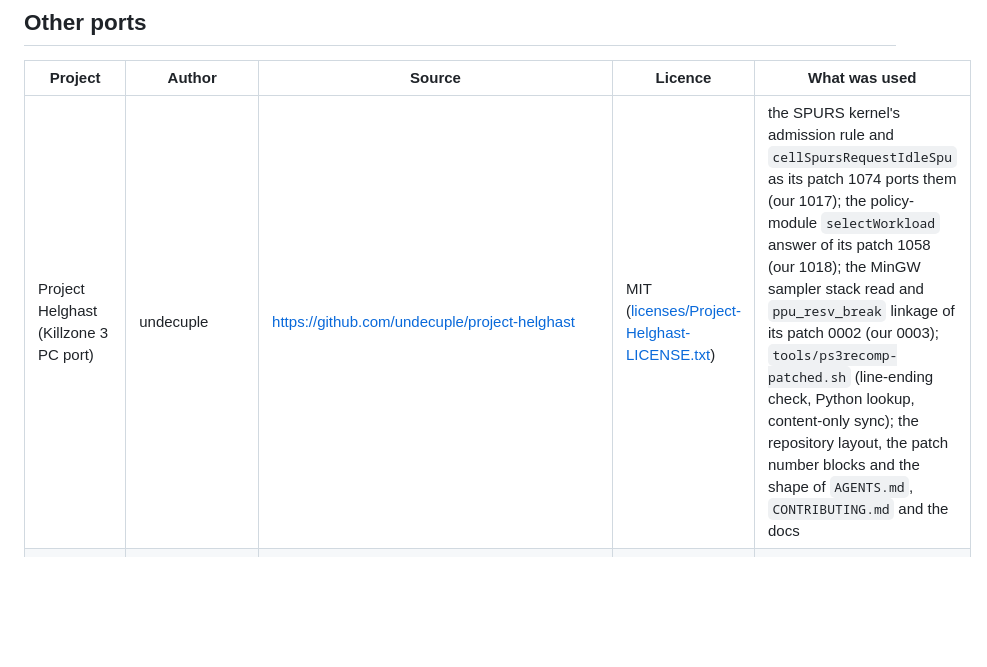
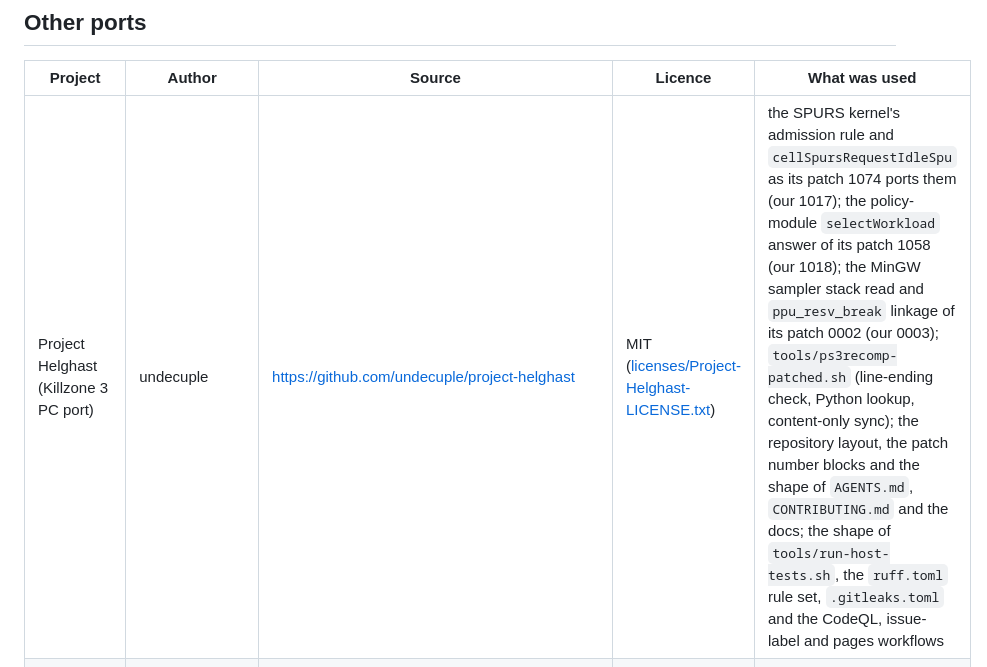
Before and after one commit to gustavomorinaga/project-vekta, a Markdown page: NOTICE.md, the part around the change. Drawn GitHub-style; blank space fills up the shorter version.

Commit message:
NOTICE.md: the tooling taken from Project Helghast (host-test runner, ruff rules, gitleaks config, workflows)

```diff
--- a/NOTICE.md
+++ b/NOTICE.md
@@ -14,7 +14,7 @@ patch's header in `port/patches/`. The port's own code is MIT ([LICENSE](LICENSE
 
 | Project | Author | Source | Licence | What was used |
 |---|---|---|---|---|
-| Project Helghast (Killzone 3 PC port) | undecuple | <https://github.com/undecuple/project-helghast> | MIT ([licenses/Project-Helghast-LICENSE.txt](licenses/Project-Helghast-LICENSE.txt)) | the SPURS kernel's admission rule and `cellSpursRequestIdleSpu` as its patch 1074 ports them (our 1017); the policy-module `selectWorkload` answer of its patch 1058 (our 1018); the MinGW sampler stack read and `ppu_resv_break` linkage of its patch 0002 (our 0003); `tools/ps3recomp-patched.sh` (line-ending check, Python lookup, content-only sync); the repository layout, the patch number blocks and the shape of `AGENTS.md`, `CONTRIBUTING.md` and the docs |
+| Project Helghast (Killzone 3 PC port) | undecuple | <https://github.com/undecuple/project-helghast> | MIT ([licenses/Project-Helghast-LICENSE.txt](licenses/Project-Helghast-LICENSE.txt)) | the SPURS kernel's admission rule and `cellSpursRequestIdleSpu` as its patch 1074 ports them (our 1017); the policy-module `selectWorkload` answer of its patch 1058 (our 1018); the MinGW sampler stack read and `ppu_resv_break` linkage of its patch 0002 (our 0003); `tools/ps3recomp-patched.sh` (line-ending check, Python lookup, content-only sync); the repository layout, the patch number blocks and the shape of `AGENTS.md`, `CONTRIBUTING.md` and the docs; the shape of `tools/run-host-tests.sh`, the `ruff.toml` rule set, `.gitleaks.toml` and the CodeQL, issue-label and pages workflows |
 | Project Pyrrhus (Killzone 2 PC port) | undecuple | <https://github.com/undecuple/project-pyrrhus> | MIT ([licenses/Project-Pyrrhus-LICENSE.txt](licenses/Project-Pyrrhus-LICENSE.txt)) | the shape of the public documentation (README sections, getting-files and release-criteria pages) and of the project site |
 | Upstream ps3recomp pull request #213 | NoahBPeterson | <https://github.com/sp00nznet/ps3recomp/pull/213> | MIT | the real SPURS kernel's rule for which workload runs, through Project Helghast's patch 1074 (our 1017) |
 
```
